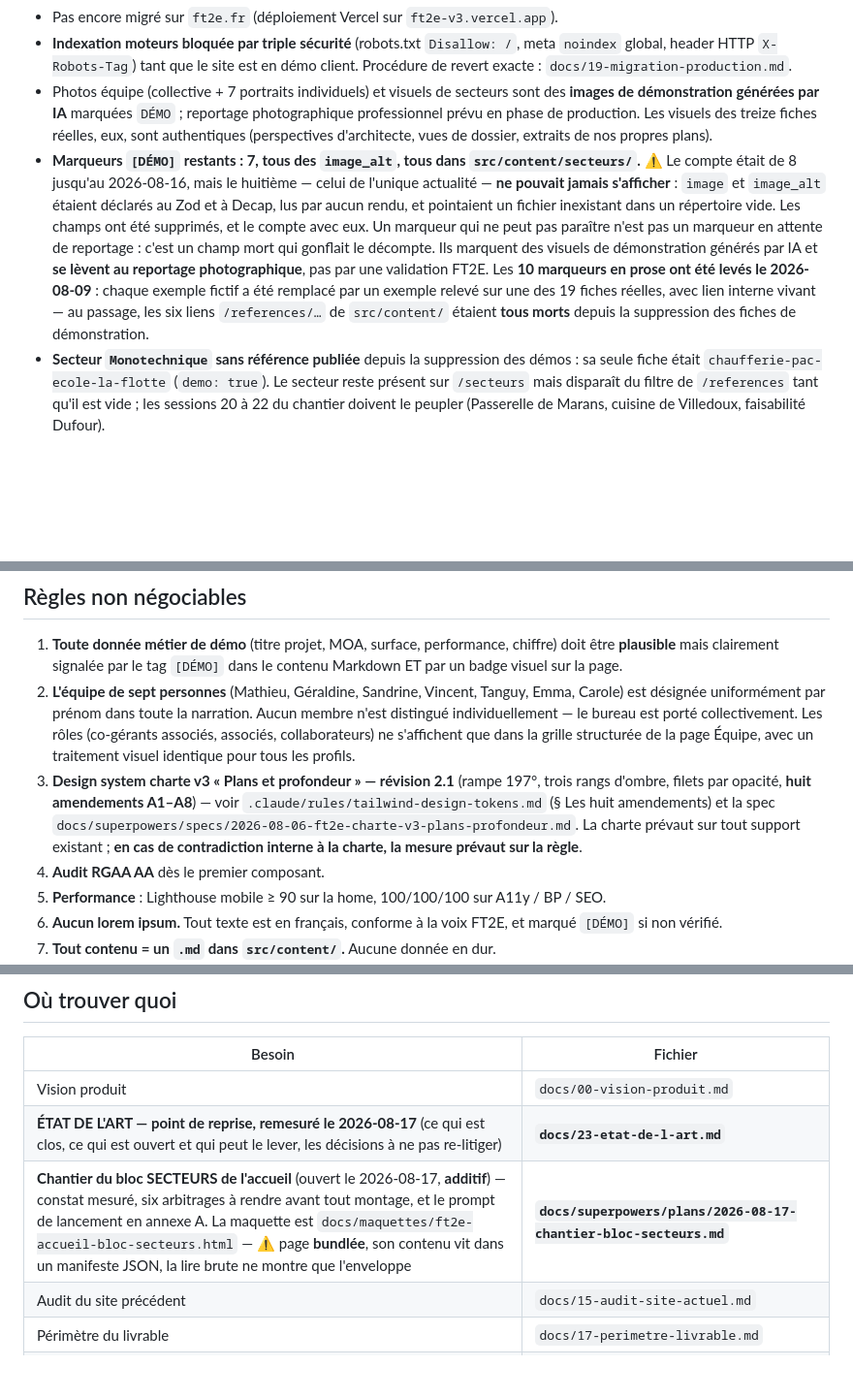
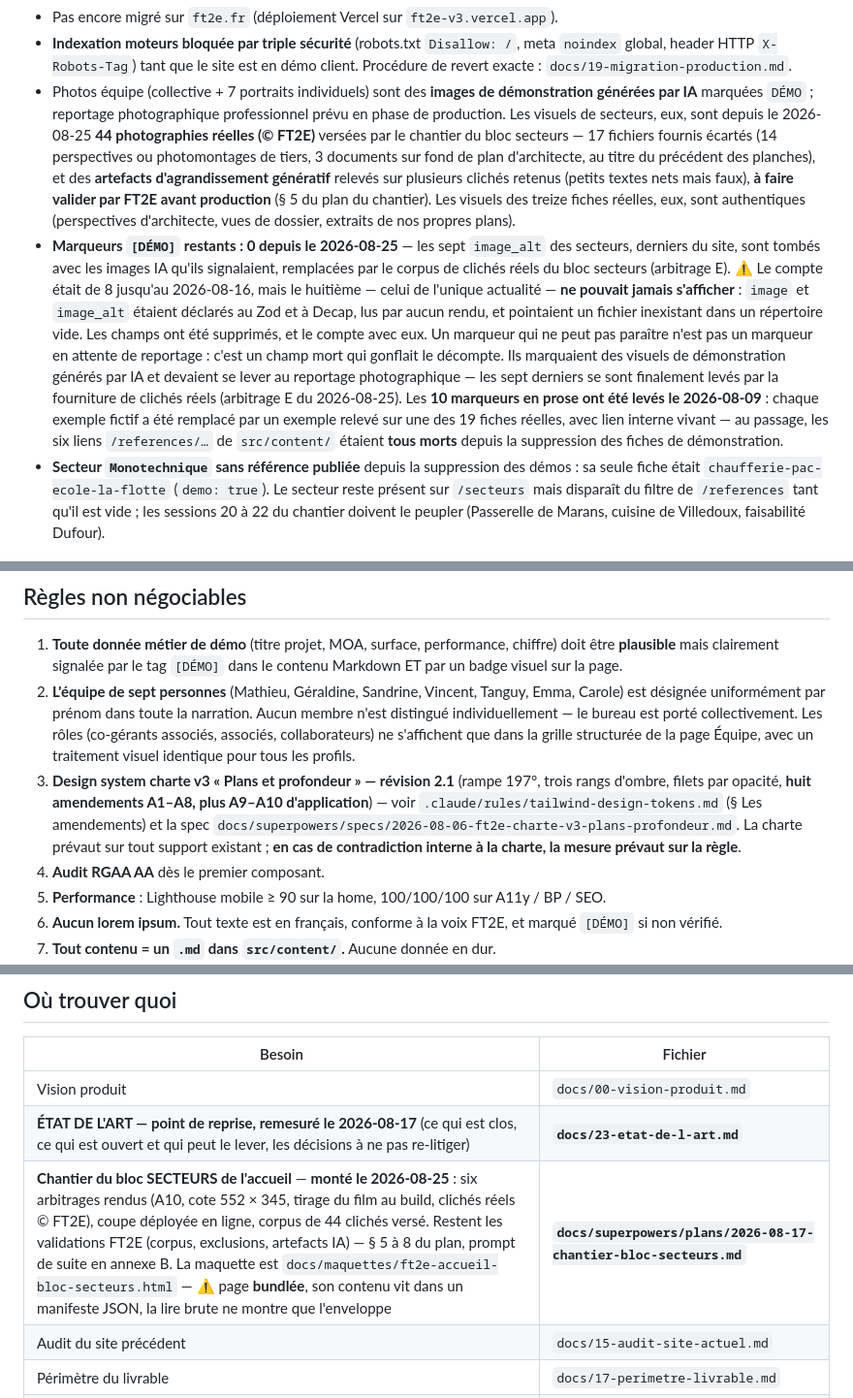
Before and after one commit to JeffCrn/ft2e-v3, a Markdown page: CLAUDE.md, 3 parts joined by grey strips. Shown at 97% size. Drawn GitHub-style; blank space fills up the shorter version.

```diff
--- a/CLAUDE.md
+++ b/CLAUDE.md
@@ -20,8 +20,8 @@ Ce qui n'est pas encore en place :
 - Pas de formulaire Contact branché (UI uniquement, sans backend).
 - Pas encore migré sur `ft2e.fr` (déploiement Vercel sur `ft2e-v3.vercel.app`).
 - **Indexation moteurs bloquée par triple sécurité** (robots.txt `Disallow: /`, meta `noindex` global, header HTTP `X-Robots-Tag`) tant que le site est en démo client. Procédure de revert exacte : `docs/19-migration-production.md`.
-- Photos équipe (collective + 7 portraits individuels) et visuels de secteurs sont des **images de démonstration générées par IA** marquées `DÉMO` ; reportage photographique professionnel prévu en phase de production. Les visuels des treize fiches réelles, eux, sont authentiques (perspectives d'architecte, vues de dossier, extraits de nos propres plans).
-- **Marqueurs `[DÉMO]` restants : 7, tous des `image_alt`, tous dans `src/content/secteurs/`.** ⚠ Le compte était de 8 jusqu'au 2026-08-16, mais le huitième — celui de l'unique actualité — **ne pouvait jamais s'afficher** : `image` et `image_alt` étaient déclarés au Zod et à Decap, lus par aucun rendu, et pointaient un fichier inexistant dans un répertoire vide. Les champs ont été supprimés, et le compte avec eux. Un marqueur qui ne peut pas paraître n'est pas un marqueur en attente de reportage : c'est un champ mort qui gonflait le décompte. Ils marquent des visuels de démonstration générés par IA et **se lèvent au reportage photographique**, pas par une validation FT2E. Les **10 marqueurs en prose ont été levés le 2026-08-09** : chaque exemple fictif a été remplacé par un exemple relevé sur une des 19 fiches réelles, avec lien interne vivant — au passage, les six liens `/references/…` de `src/content/` étaient **tous morts** depuis la suppression des fiches de démonstration.
+- Photos équipe (collective + 7 portraits individuels) sont des **images de démonstration générées par IA** marquées `DÉMO` ; reportage photographique professionnel prévu en phase de production. Les visuels de secteurs, eux, sont depuis le 2026-08-25 **44 photographies réelles (© FT2E)** versées par le chantier du bloc secteurs — 17 fichiers fournis écartés (14 perspectives ou photomontages de tiers, 3 documents sur fond de plan d'architecte, au titre du précédent des planches), et des **artefacts d'agrandissement génératif** relevés sur plusieurs clichés retenus (petits textes nets mais faux), **à faire valider par FT2E avant production** (§ 5 du plan du chantier). Les visuels des treize fiches réelles, eux, sont authentiques (perspectives d'architecte, vues de dossier, extraits de nos propres plans).
+- **Marqueurs `[DÉMO]` restants : 0 depuis le 2026-08-25** — les sept `image_alt` des secteurs, derniers du site, sont tombés avec les images IA qu'ils signalaient, remplacées par le corpus de clichés réels du bloc secteurs (arbitrage E). ⚠ Le compte était de 8 jusqu'au 2026-08-16, mais le huitième — celui de l'unique actualité — **ne pouvait jamais s'afficher** : `image` et `image_alt` étaient déclarés au Zod et à Decap, lus par aucun rendu, et pointaient un fichier inexistant dans un répertoire vide. Les champs ont été supprimés, et le compte avec eux. Un marqueur qui ne peut pas paraître n'est pas un marqueur en attente de reportage : c'est un champ mort qui gonflait le décompte. Ils marquaient des visuels de démonstration générés par IA et devaient se lever au reportage photographique — les sept derniers se sont finalement levés par la fourniture de clichés réels (arbitrage E du 2026-08-25). Les **10 marqueurs en prose ont été levés le 2026-08-09** : chaque exemple fictif a été remplacé par un exemple relevé sur une des 19 fiches réelles, avec lien interne vivant — au passage, les six liens `/references/…` de `src/content/` étaient **tous morts** depuis la suppression des fiches de démonstration.
 - **Secteur `Monotechnique` sans référence publiée** depuis la suppression des démos : sa seule fiche était `chaufferie-pac-ecole-la-flotte` (`demo: true`). Le secteur reste présent sur `/secteurs` mais disparaît du filtre de `/references` tant qu'il est vide ; les sessions 20 à 22 du chantier doivent le peupler (Passerelle de Marans, cuisine de Villedoux, faisabilité Dufour).
 
 ## Référentiel : le PDF de proposition stratégique + informations FT2E
@@ -219,7 +219,7 @@ l'échelle 0,24, quel que soit l'endroit où on le découpe.
 
 1. **Toute donnée métier de démo** (titre projet, MOA, surface, performance, chiffre) doit être **plausible** mais clairement signalée par le tag `[DÉMO]` dans le contenu Markdown ET par un badge visuel sur la page.
 2. **L'équipe de sept personnes** (Mathieu, Géraldine, Sandrine, Vincent, Tanguy, Emma, Carole) est désignée uniformément par prénom dans toute la narration. Aucun membre n'est distingué individuellement — le bureau est porté collectivement. Les rôles (co-gérants associés, associés, collaborateurs) ne s'affichent que dans la grille structurée de la page Équipe, avec un traitement visuel identique pour tous les profils.
-3. **Design system charte v3 « Plans et profondeur » — révision 2.1** (rampe 197°, trois rangs d'ombre, filets par opacité, **huit amendements A1–A8**) — voir `.claude/rules/tailwind-design-tokens.md` (§ Les huit amendements) et la spec `docs/superpowers/specs/2026-08-06-ft2e-charte-v3-plans-profondeur.md`. La charte prévaut sur tout support existant ; **en cas de contradiction interne à la charte, la mesure prévaut sur la règle**.
+3. **Design system charte v3 « Plans et profondeur » — révision 2.1** (rampe 197°, trois rangs d'ombre, filets par opacité, **huit amendements A1–A8, plus A9–A10 d'application**) — voir `.claude/rules/tailwind-design-tokens.md` (§ Les amendements) et la spec `docs/superpowers/specs/2026-08-06-ft2e-charte-v3-plans-profondeur.md`. La charte prévaut sur tout support existant ; **en cas de contradiction interne à la charte, la mesure prévaut sur la règle**.
 4. **Audit RGAA AA** dès le premier composant.
 5. **Performance** : Lighthouse mobile ≥ 90 sur la home, 100/100/100 sur A11y / BP / SEO.
 6. **Aucun lorem ipsum.** Tout texte est en français, conforme à la voix FT2E, et marqué `[DÉMO]` si non vérifié.
@@ -265,7 +265,7 @@ lui : sa place est ici.
 |---|---|
 | Vision produit | `docs/00-vision-produit.md` |
 | **ÉTAT DE L'ART — point de reprise, remesuré le 2026-08-17** (ce qui est clos, ce qui est ouvert et qui peut le lever, les décisions à ne pas re-litiger) | **`docs/23-etat-de-l-art.md`** |
-| **Chantier du bloc SECTEURS de l'accueil** (ouvert le 2026-08-17, **additif**) — constat mesuré, six arbitrages à rendre avant tout montage, et le prompt de lancement en annexe A. La maquette est `docs/maquettes/ft2e-accueil-bloc-secteurs.html` — ⚠ page **bundlée**, son contenu vit dans un manifeste JSON, la lire brute ne montre que l'enveloppe | **`docs/superpowers/plans/2026-08-17-chantier-bloc-secteurs.md`** |
+| **Chantier du bloc SECTEURS de l'accueil** — **monté le 2026-08-25** : six arbitrages rendus (A10, cote 552 × 345, tirage du film au build, clichés réels © FT2E), coupe déployée en ligne, corpus de 44 clichés versé. Restent les validations FT2E (corpus, exclusions, artefacts IA) — § 5 à 8 du plan, prompt de suite en annexe B. La maquette est `docs/maquettes/ft2e-accueil-bloc-secteurs.html` — ⚠ page **bundlée**, son contenu vit dans un manifeste JSON, la lire brute ne montre que l'enveloppe | **`docs/superpowers/plans/2026-08-17-chantier-bloc-secteurs.md`** |
 | Audit du site précédent | `docs/15-audit-site-actuel.md` |
 | Périmètre du livrable | `docs/17-perimetre-livrable.md` |
 | Écosystème clients FT2E | `docs/16-ecosysteme-clients.md` |
```
Also changed, not shown: docs/03-modele-contenu.md (+19 -3 lines), 1 other file.
